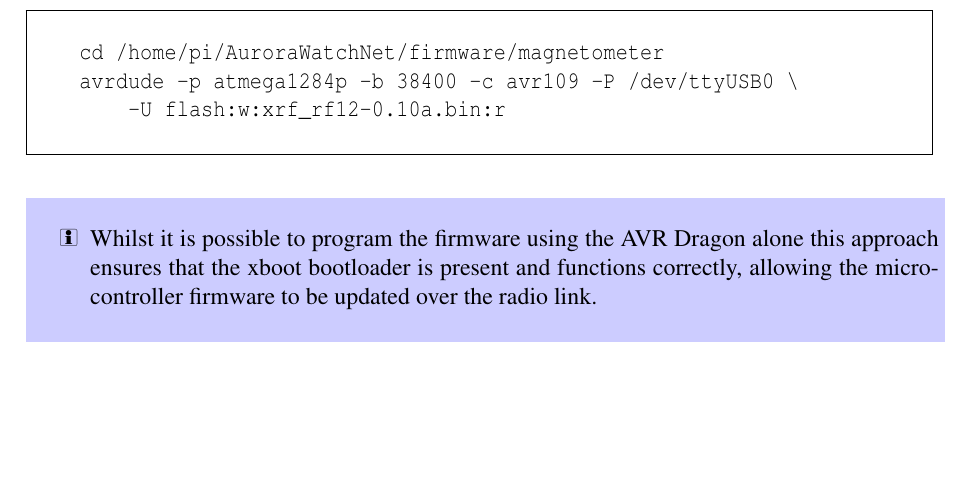
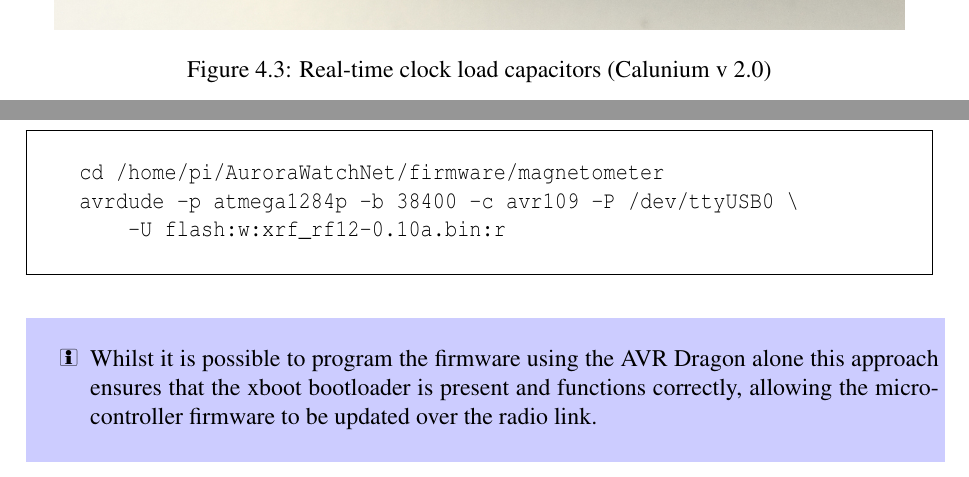
Before and after one commit to stevemarple/AuroraWatchNet, a LaTeX book (doc/manual/manual.tex, which reads doc/manual/calunium-assembly.tex): part of page 23 of 40 before the commit and two parts of pages 23 and 24 of 41 after it, the two joined at a grey line, cut at the place of the change, the shorter picture padded with empty space. Compiled offline with pdfLaTeX.

Commit message:
Adding figure detailing Calunium v2.0 RTC load capacitors.

```diff
--- a/doc/manual/calunium-assembly.tex
+++ b/doc/manual/calunium-assembly.tex
@@ -84,6 +84,13 @@ board power supplies.
   \end{figure}
 \end{landscape}
 
+\begin{figure}
+  \centering
+  \includegraphics[keepaspectratio,width=15cm]{%
+    images/calunium-rtc-caps-hack}
+  \caption{Real-time clock load capacitors (Calunium v~2.0)}
+  \label{fig:calunium-rtc-caps-hack}
+\end{figure}
 \section{Testing the board}
 
 \section{Programming the firmware}
```
